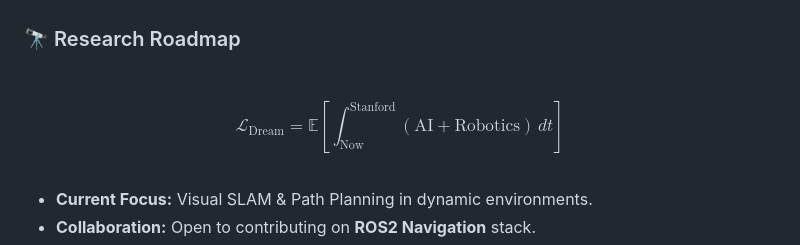
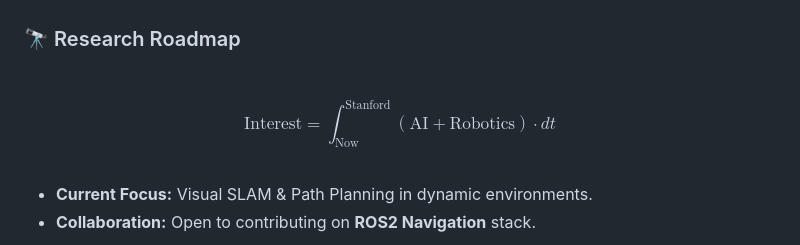
Before and after one commit to LouissMa/LouissMa, a Markdown page: README.md, the part around the change. Rendered like a GitHub page.

```diff
--- a/README.md
+++ b/README.md
@@ -64,7 +64,7 @@
 
 <div align="center">
   <br/>
-  $$\mathcal{L}_{\text{Dream}} = \mathbb{E} \left[ \int_{\text{Now}}^{\text{Stanford}} (\text{AI} + \text{Robotics}) \, dt \right]$$
+    $$\text{Interest} = \int_{\text{Now}}^{\text{Stanford}} (\text{AI} + \text{Robotics}) \cdot dt$$
   <br/>
 </div>
 
```
